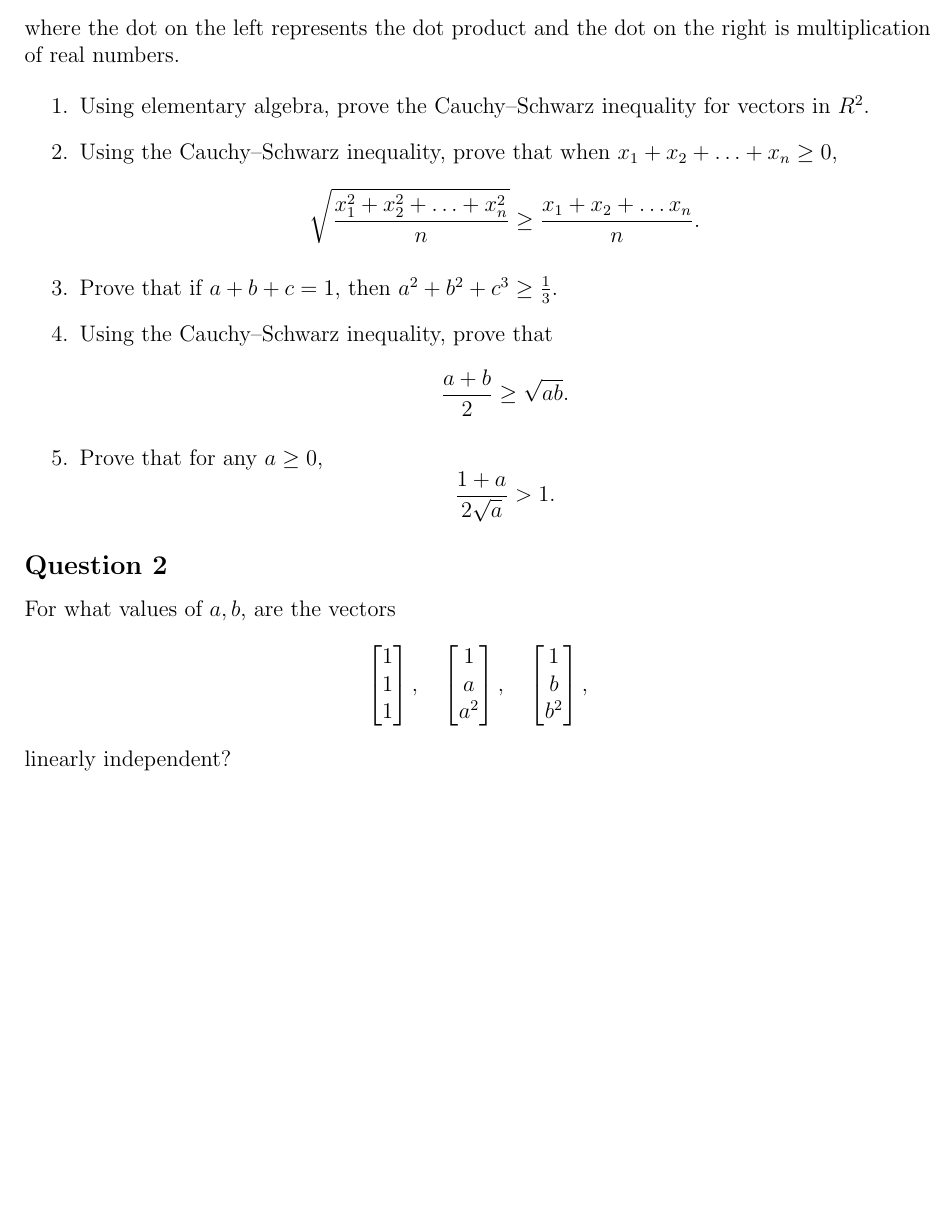
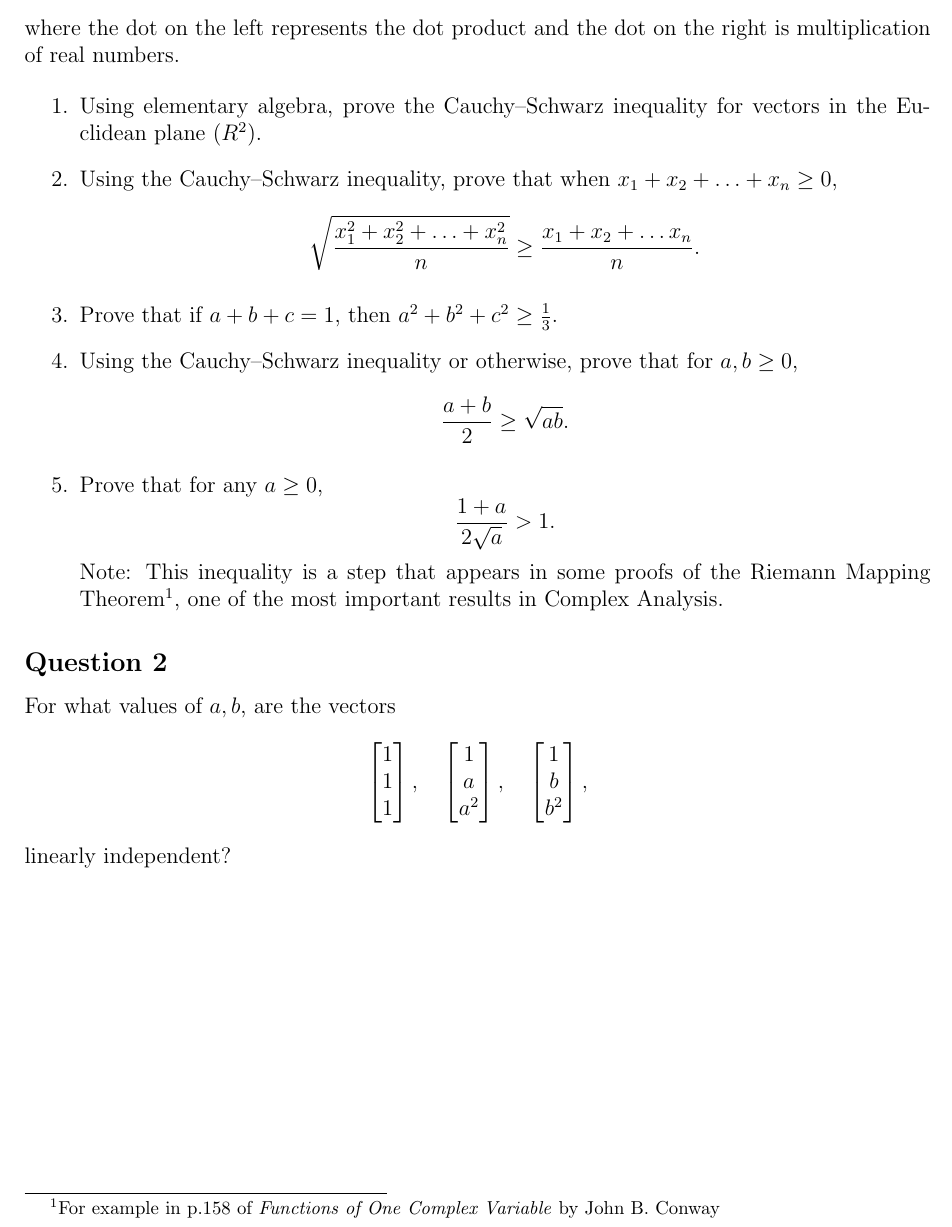
Before and after one commit to bg-thompson/bg-thompson.github.io, a LaTeX document (teaching/2023/MATH2210-F/wk9-questions.tex): part of the page, cut so that both start at the same text, the shorter picture padded with empty space. Compiled offline with pdfLaTeX.

Commit message:
fixed typos

```diff
--- a/teaching/2023/MATH2210-F/wk9-questions.tex
+++ b/teaching/2023/MATH2210-F/wk9-questions.tex
@@ -23,13 +23,13 @@ One of the most important inequalities in mathematics in the Cauchy–Schwarz in
 where the dot on the left represents the dot product and the dot on the right is multiplication of real numbers.
 
 \begin{enumerate}
-	\item Using elementary algebra, prove the Cauchy–Schwarz inequality for vectors in $R^2$.
+	\item Using elementary algebra, prove the Cauchy–Schwarz inequality for vectors in the Euclidean plane ($R^2$).
 	\item Using the Cauchy–Schwarz inequality, prove that when $x_1 + x_2 + \ldots + x_n \geq 0$,
 	\[
 	\sqrt{\frac{x_1^2 + x_2^2 + \ldots + x_n^2}{n}} \geq \frac{x_1 + x_2 + \ldots x_n}{n}.
 	\]
-	\item Prove that if $a + b + c =1$, then $a^2 + b^2 + c^3 \geq \frac{1}{3}$.
-	\item Using the Cauchy–Schwarz inequality, prove that
+	\item Prove that if $a + b + c =1$, then $a^2 + b^2 + c^2 \geq \frac{1}{3}$.
+	\item Using the Cauchy–Schwarz inequality or otherwise, prove that for $a,b \geq 0$,
 	\[
 	\frac{a + b}{2} \geq \sqrt{ab}.
 	\]
@@ -37,6 +37,7 @@ where the dot on the left represents the dot product and the dot on the right is
 	\[
 	\frac{1 + a}{2\sqrt{a}} > 1.
 	\]
+        Note: This inequality is a step that appears in some proofs of the Riemann Mapping Theorem\footnote{For example in p.158 of \emph{Functions of One Complex Variable} by John B. Conway}, one of the most important results in Complex Analysis.
 \end{enumerate}
 
 \subsection*{Question 2}
```
Also changed, not shown: teaching/2023/MATH2210-F/wk9-questions.pdf.
